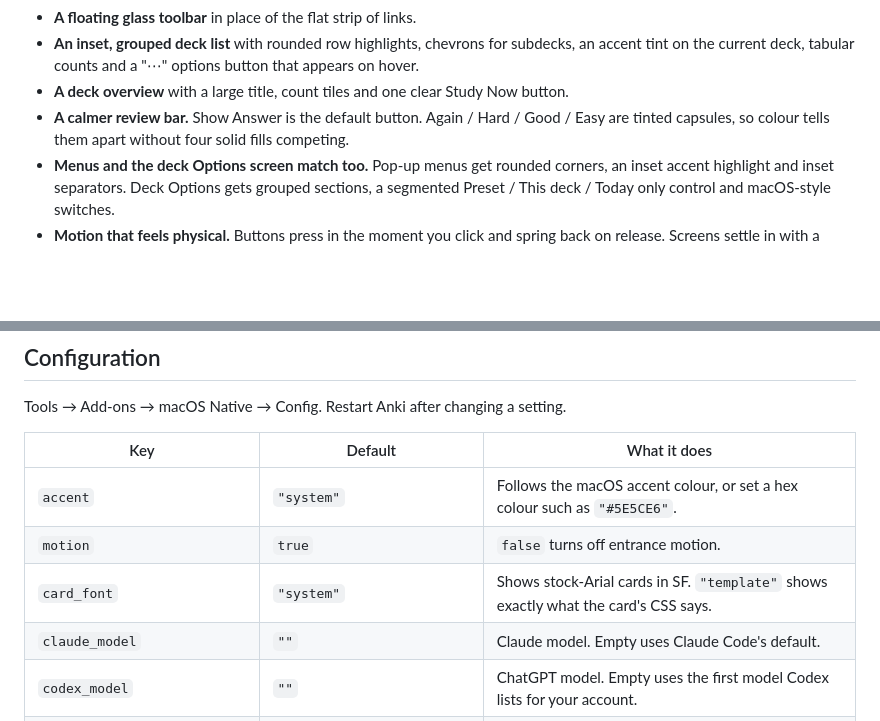
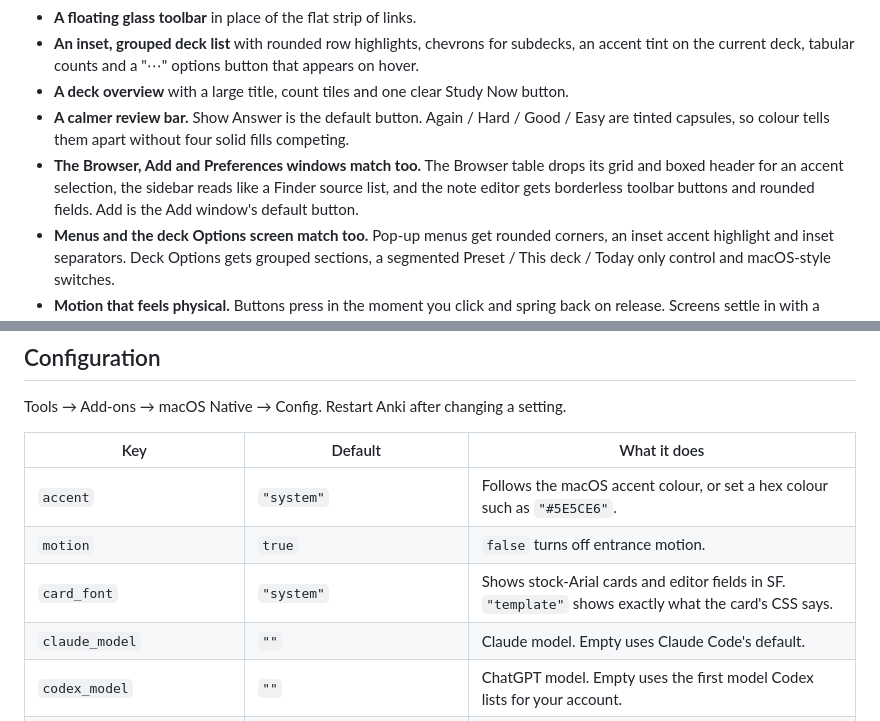
Before and after one commit to dabarov/anki-macos-native, a Markdown page: README.md, 2 parts joined by grey strips. Rendered like a GitHub page; blank space fills up the shorter version.

```diff
--- a/README.md
+++ b/README.md
@@ -37,6 +37,7 @@
 - **An inset, grouped deck list** with rounded row highlights, chevrons for subdecks, an accent tint on the current deck, tabular counts and a "⋯" options button that appears on hover.
 - **A deck overview** with a large title, count tiles and one clear Study Now button.
 - **A calmer review bar.** Show Answer is the default button. Again / Hard / Good / Easy are tinted capsules, so colour tells them apart without four solid fills competing.
+- **The Browser, Add and Preferences windows match too.** The Browser table drops its grid and boxed header for an accent selection, the sidebar reads like a Finder source list, and the note editor gets borderless toolbar buttons and rounded fields. Add is the Add window's default button.
 - **Menus and the deck Options screen match too.** Pop-up menus get rounded corners, an inset accent highlight and inset separators. Deck Options gets grouped sections, a segmented Preset / This deck / Today only control and macOS-style switches.
 - **Motion that feels physical.** Buttons press in the moment you click and spring back on release. Screens settle in with a critically damped spring, only when you change screens.
 - **Accessibility built in.** Reduce Motion (macOS or Anki) swaps motion for a short fade. Reduce Transparency turns glass solid. Increase Contrast strengthens edges and secondary text. VoiceOver labels the deck disclosure buttons.
@@ -106,7 +115,7 @@ Tools → Add-ons → macOS Native → Config. Restart Anki after changing a set
 | --- | --- | --- |
 | `accent` | `"system"` | Follows the macOS accent colour, or set a hex colour such as `"#5E5CE6"`. |
 | `motion` | `true` | `false` turns off entrance motion. |
-| `card_font` | `"system"` | Shows stock-Arial cards in SF. `"template"` shows exactly what the card's CSS says. |
+| `card_font` | `"system"` | Shows stock-Arial cards and editor fields in SF. `"template"` shows exactly what the card's CSS says. |
 | `claude_model` | `""` | Claude model. Empty uses Claude Code's default. |
 | `codex_model` | `""` | ChatGPT model. Empty uses the first model Codex lists for your account. |
 | `gemini_model` | `""` | Gemini model. Empty uses the Gemini CLI default. |
```
Also changed, not shown: other parts of README.md (+10 -1 lines), docs/screenshots/add.png (added), docs/screenshots/browser.png (added), docs/screenshots/dark-browser.png (added).
